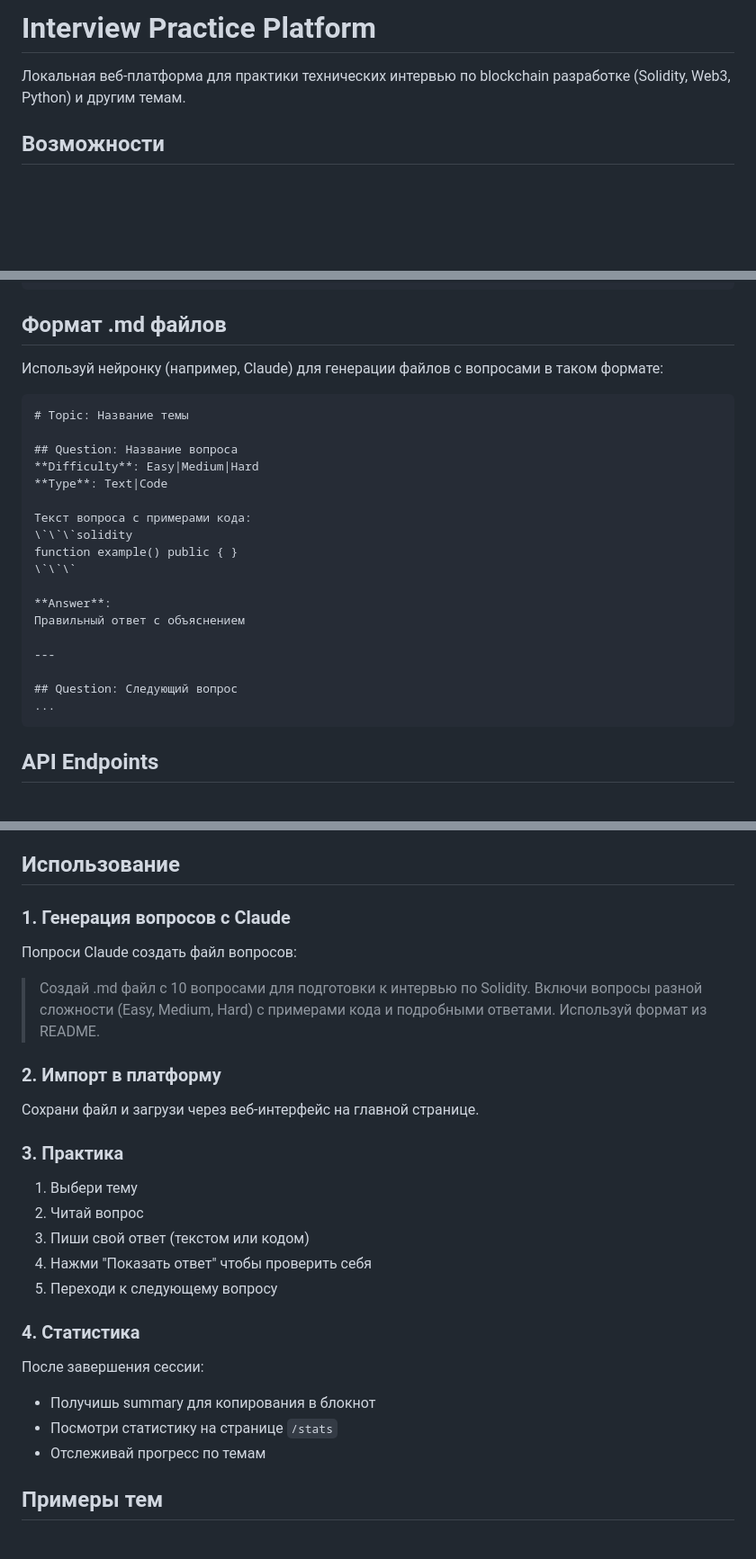
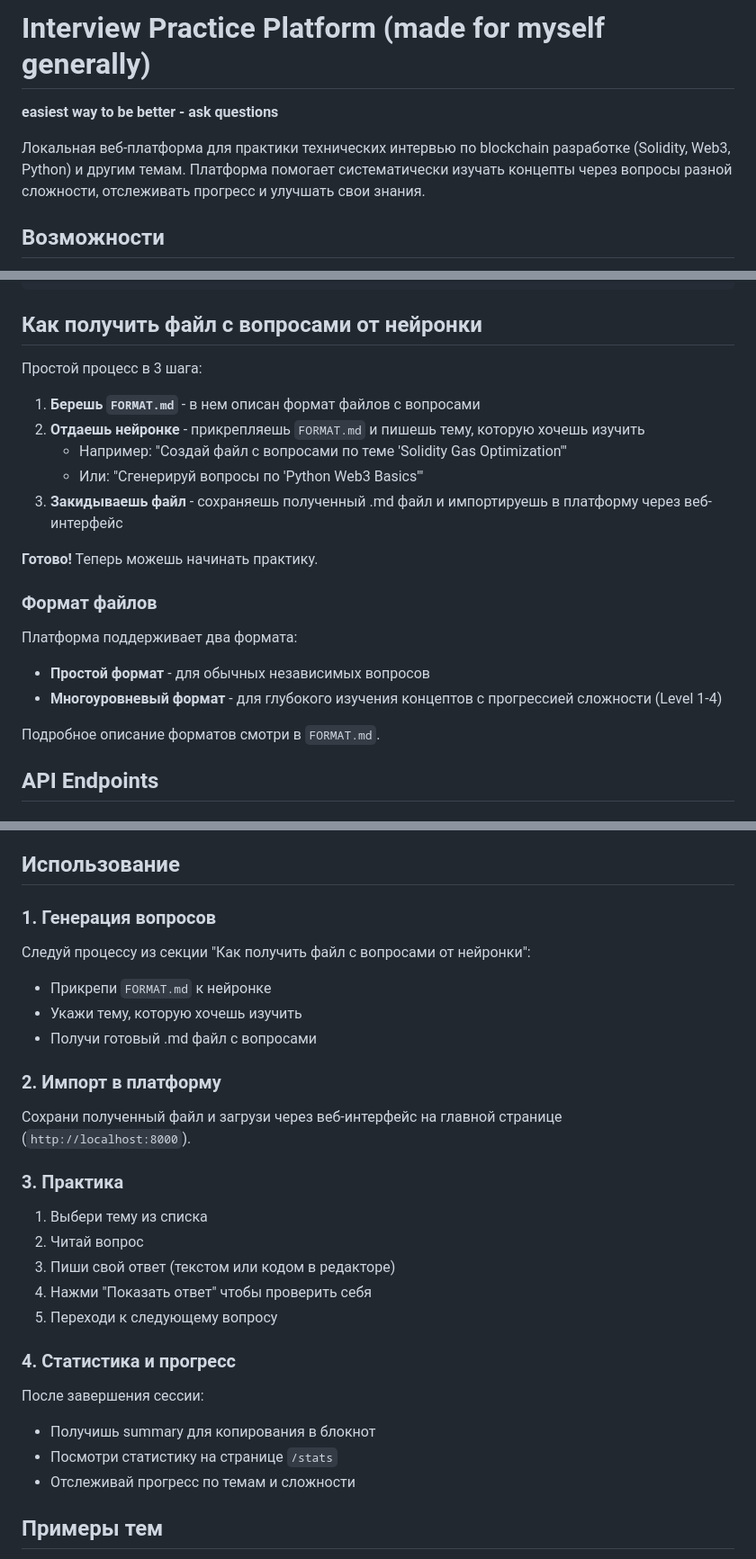
Before and after one commit to ArturInspector/claudetests, a Markdown page: README.md, 3 parts joined by grey strips. Shown at 90% size. Drawn GitHub-style; blank space fills up the shorter version.

Commit message:
feat: readme.md

````diff
--- a/README.md
+++ b/README.md
@@ -1,6 +1,8 @@
-# Interview Practice Platform
+# Interview Practice Platform (made for myself generally)
 
-Локальная веб-платформа для практики технических интервью по blockchain разработке (Solidity, Web3, Python) и другим темам.
+**easiest way to be better - ask questions**
+
+Локальная веб-платформа для практики технических интервью по blockchain разработке (Solidity, Web3, Python) и другим темам. Платформа помогает систематически изучать концепты через вопросы разной сложности, отслеживать прогресс и улучшать свои знания.
 
 ## Возможности
 
@@ -57,30 +59,25 @@ python main.py
 └── database.db         # SQLite база (создается автоматически)
 ```
 
-## Формат .md файлов
+## Как получить файл с вопросами от нейронки
 
-Используй нейронку (например, Claude) для генерации файлов с вопросами в таком формате:
+Простой процесс в 3 шага:
 
-```markdown
-# Topic: Название темы
+1. **Берешь `FORMAT.md`** - в нем описан формат файлов с вопросами
+2. **Отдаешь нейронке** - прикрепляешь `FORMAT.md` и пишешь тему, которую хочешь изучить
+   - Например: "Создай файл с вопросами по теме 'Solidity Gas Optimization'"
+   - Или: "Сгенерируй вопросы по 'Python Web3 Basics'"
+3. **Закидываешь файл** - сохраняешь полученный .md файл и импортируешь в платформу через веб-интерфейс
 
-## Question: Название вопроса
-**Difficulty**: Easy|Medium|Hard
-**Type**: Text|Code
+**Готово!** Теперь можешь начинать практику.
 
-Текст вопроса с примерами кода:
-\`\`\`solidity
-function example() public { }
-\`\`\`
+### Формат файлов
 
-**Answer**:
-Правильный ответ с объяснением
+Платформа поддерживает два формата:
+- **Простой формат** - для обычных независимых вопросов
+- **Многоуровневый формат** - для глубокого изучения концептов с прогрессией сложности (Level 1-4)
 
----
-
-## Question: Следующий вопрос
-...
-```
+Подробное описание форматов смотри в `FORMAT.md`.
 
 ## API Endpoints
 
@@ -148,30 +145,31 @@ SQLite с 4 таблицами:
 
 ## Использование
 
-### 1. Генерация вопросов с Claude
+### 1. Генерация вопросов
 
-Попроси Claude создать файл вопросов:
-
-> Создай .md файл с 10 вопросами для подготовки к интервью по Solidity. Включи вопросы разной сложности (Easy, Medium, Hard) с примерами кода и подробными ответами. Используй формат из README.
+Следуй процессу из секции "Как получить файл с вопросами от нейронки":
+- Прикрепи `FORMAT.md` к нейронке
+- Укажи тему, которую хочешь изучить
+- Получи готовый .md файл с вопросами
 
 ### 2. Импорт в платформу
 
-Сохрани файл и загрузи через веб-интерфейс на главной странице.
+Сохрани полученный файл и загрузи через веб-интерфейс на главной странице (`http://localhost:8000`).
 
 ### 3. Практика
 
-1. Выбери тему
+1. Выбери тему из списка
 2. Читай вопрос
-3. Пиши свой ответ (текстом или кодом)
+3. Пиши свой ответ (текстом или кодом в редакторе)
 4. Нажми "Показать ответ" чтобы проверить себя
 5. Переходи к следующему вопросу
 
-### 4. Статистика
+### 4. Статистика и прогресс
 
 После завершения сессии:
 - Получишь summary для копирования в блокнот
 - Посмотри статистику на странице `/stats`
-- Отслеживай прогресс по темам
+- Отслеживай прогресс по темам и сложности
 
 ## Примеры тем
 
````
Also changed, not shown: other parts of README.md (+1 -1 lines).
